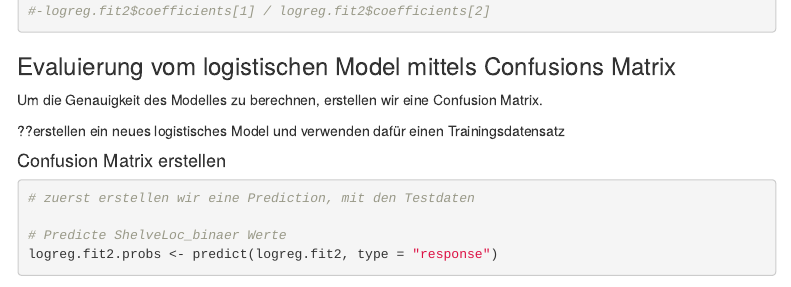
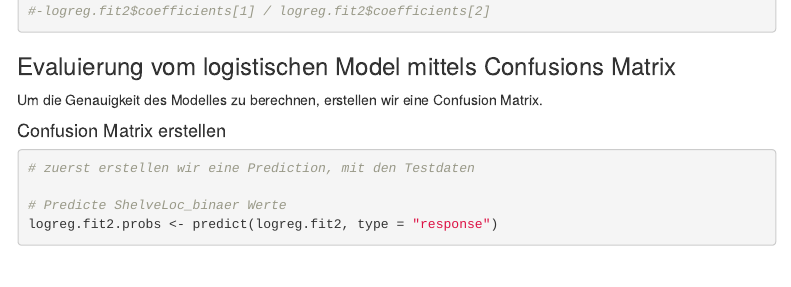
Before and after one commit to 7ben18/Programmieren_in_R, an R Markdown document (Gruppenarbeit_01/prr_gruppenarbeit_01.Rmd): the page in a window 1100 px wide, from 14690 px down. Rendered offline with R 4.5, knitr and Pandoc, with nearby package versions; some code elsewhere in the file could not run offline; menus at the side of the page are left out.

Commit message:
remove row 600 - 602

````diff
--- a/Gruppenarbeit_01/prr_gruppenarbeit_01.Rmd
+++ b/Gruppenarbeit_01/prr_gruppenarbeit_01.Rmd
@@ -597,9 +597,6 @@
 ### Evaluierung vom logistischen Model mittels Confusions Matrix
 Um die Genauigkeit des Modelles zu berechnen, erstellen wir eine Confusion Matrix.
 
-??erstellen ein neues logistisches Model und verwenden dafür einen Trainingsdatensatz
-
-
 #### Confusion Matrix erstellen
 ```{r}
 # zuerst erstellen wir eine Prediction, mit den Testdaten
````
